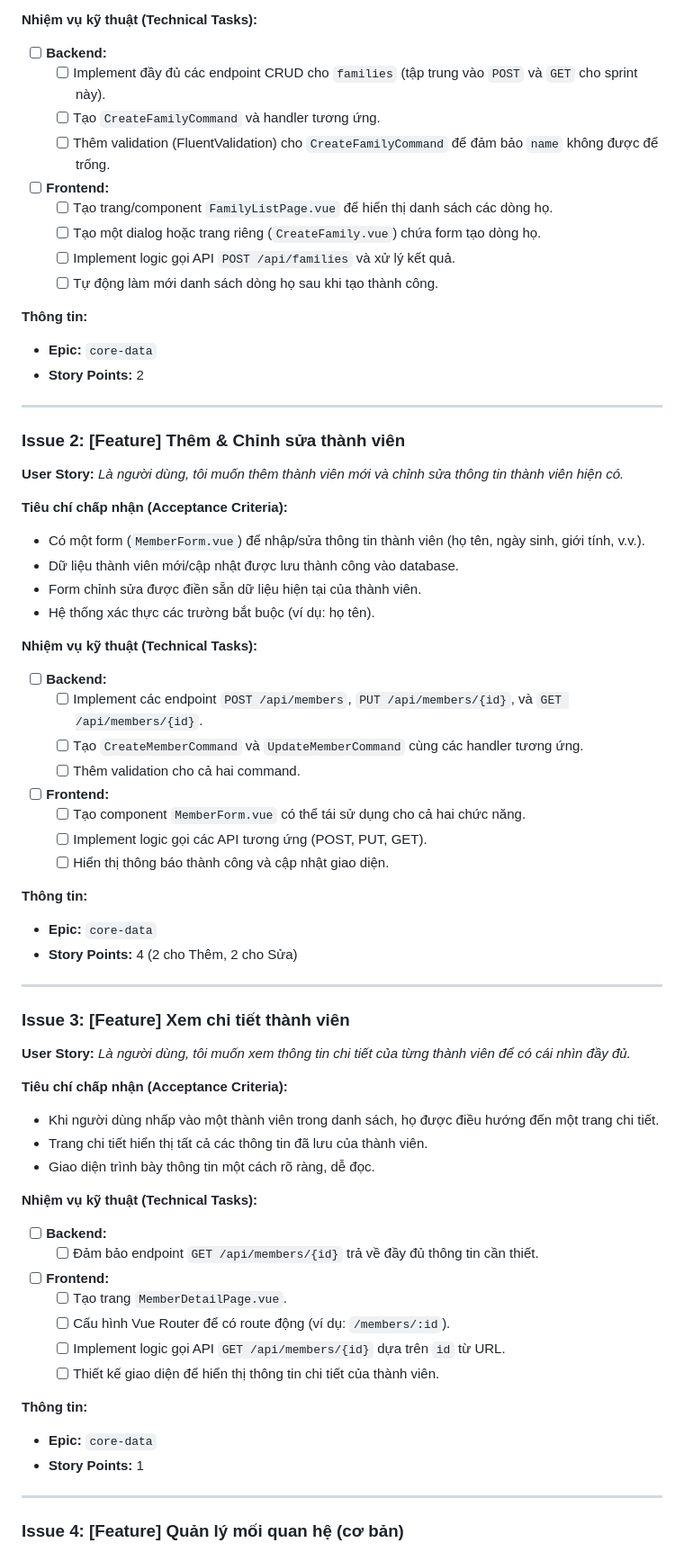
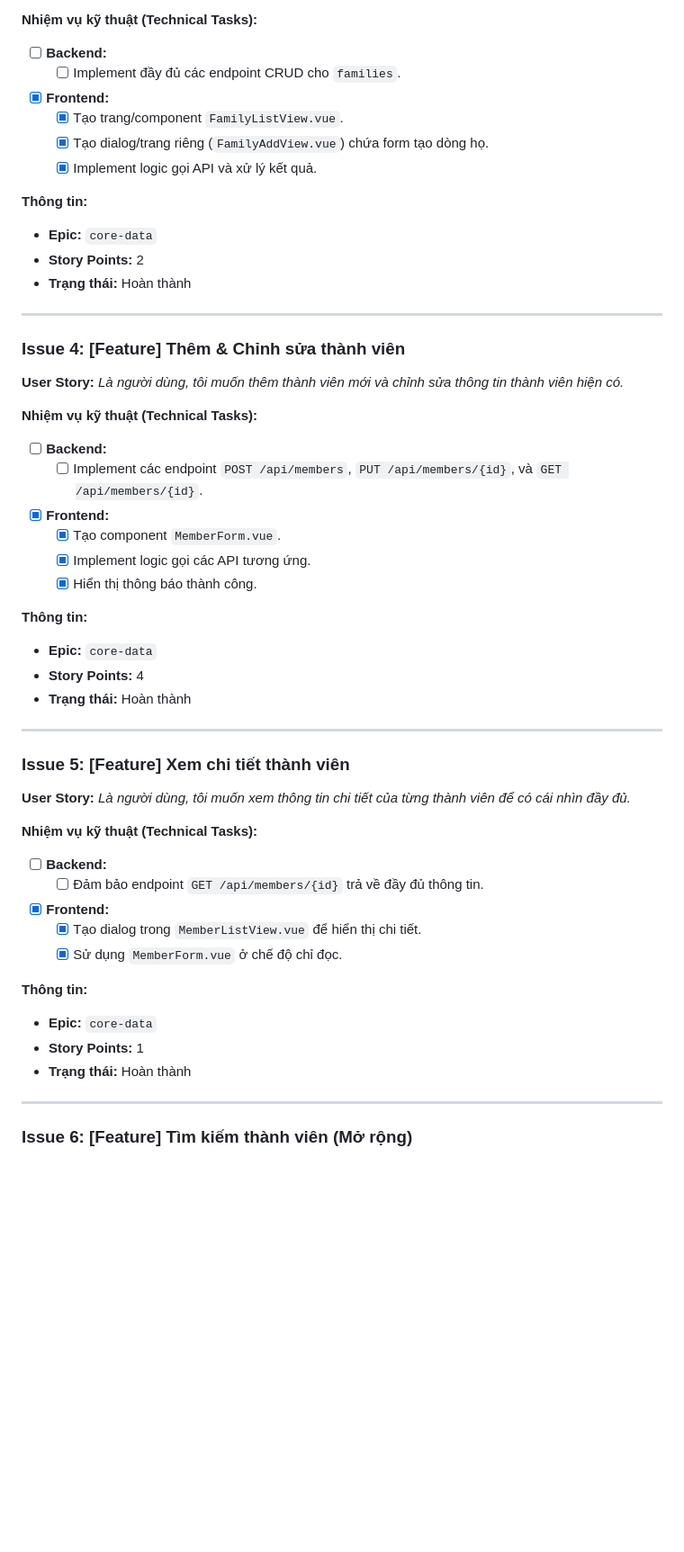
Before and after one commit to hkthao/family-tree-3, a Markdown page: docs/3_process/sprint_planning.md, the part around the change printed below. Shown: that part at 90% size. GitHub-like rendering; blank space fills up the shorter version.

```diff
--- a/docs/3_process/sprint_planning.md
+++ b/docs/3_process/sprint_planning.md
@@ -113,72 +95,57 @@ Tài liệu này mô tả chi tiết các User Story được lựa chọn cho c
 **Nhiệm vụ kỹ thuật (Technical Tasks):**
 - [ ] **Backend:**
-    - [ ] Implement đầy đủ các endpoint CRUD cho `families` (tập trung vào `POST` và `GET` cho sprint này).
-    - [ ] Tạo `CreateFamilyCommand` và handler tương ứng.
-    - [ ] Thêm validation (FluentValidation) cho `CreateFamilyCommand` để đảm bảo `name` không được để trống.
-- [ ] **Frontend:**
-    - [ ] Tạo trang/component `FamilyListPage.vue` để hiển thị danh sách các dòng họ.
-    - [ ] Tạo một dialog hoặc trang riêng (`CreateFamily.vue`) chứa form tạo dòng họ.
-    - [ ] Implement logic gọi API `POST /api/families` và xử lý kết quả.
-    - [ ] Tự động làm mới danh sách dòng họ sau khi tạo thành công.
+    - [ ] Implement đầy đủ các endpoint CRUD cho `families`.
+- [x] **Frontend:**
+    - [x] Tạo trang/component `FamilyListView.vue`.
+    - [x] Tạo dialog/trang riêng (`FamilyAddView.vue`) chứa form tạo dòng họ.
+    - [x] Implement logic gọi API và xử lý kết quả.
 
 **Thông tin:**
 - **Epic:** `core-data`
 - **Story Points:** 2
+- **Trạng thái:** Hoàn thành
 
 ---
 
-### Issue 2: [Feature] Thêm & Chỉnh sửa thành viên
+### Issue 4: [Feature] Thêm & Chỉnh sửa thành viên
 
 **User Story:**
 *Là người dùng, tôi muốn thêm thành viên mới và chỉnh sửa thông tin thành viên hiện có.*
 
-**Tiêu chí chấp nhận (Acceptance Criteria):**
-- Có một form (`MemberForm.vue`) để nhập/sửa thông tin thành viên (họ tên, ngày sinh, giới tính, v.v.).
-- Dữ liệu thành viên mới/cập nhật được lưu thành công vào database.
-- Form chỉnh sửa được điền sẵn dữ liệu hiện tại của thành viên.
-- Hệ thống xác thực các trường bắt buộc (ví dụ: họ tên).
-
 **Nhiệm vụ kỹ thuật (Technical Tasks):**
 - [ ] **Backend:**
     - [ ] Implement các endpoint `POST /api/members`, `PUT /api/members/{id}`, và `GET /api/members/{id}`.
-    - [ ] Tạo `CreateMemberCommand` và `UpdateMemberCommand` cùng các handler tương ứng.
-    - [ ] Thêm validation cho cả hai command.
-- [ ] **Frontend:**
-    - [ ] Tạo component `MemberForm.vue` có thể tái sử dụng cho cả hai chức năng.
-    - [ ] Implement logic gọi các API tương ứng (POST, PUT, GET).
-    - [ ] Hiển thị thông báo thành công và cập nhật giao diện.
+- [x] **Frontend:**
+    - [x] Tạo component `MemberForm.vue`.
+    - [x] Implement logic gọi các API tương ứng.
+    - [x] Hiển thị thông báo thành công.
 
 **Thông tin:**
 - **Epic:** `core-data`
-- **Story Points:** 4 (2 cho Thêm, 2 cho Sửa)
+- **Story Points:** 4
+- **Trạng thái:** Hoàn thành
 
 ---
 
-### Issue 3: [Feature] Xem chi tiết thành viên
+### Issue 5: [Feature] Xem chi tiết thành viên
 
 **User Story:**
 *Là người dùng, tôi muốn xem thông tin chi tiết của từng thành viên để có cái nhìn đầy đủ.*
 
-**Tiêu chí chấp nhận (Acceptance Criteria):**
-- Khi người dùng nhấp vào một thành viên trong danh sách, họ được điều hướng đến một trang chi tiết.
-- Trang chi tiết hiển thị tất cả các thông tin đã lưu của thành viên.
-- Giao diện trình bày thông tin một cách rõ ràng, dễ đọc.
-
 **Nhiệm vụ kỹ thuật (Technical Tasks):**
 - [ ] **Backend:**
-    - [ ] Đảm bảo endpoint `GET /api/members/{id}` trả về đầy đủ thông tin cần thiết.
-- [ ] **Frontend:**
-    - [ ] Tạo trang `MemberDetailPage.vue`.
-    - [ ] Cấu hình Vue Router để có route động (ví dụ: `/members/:id`).
-    - [ ] Implement logic gọi API `GET /api/members/{id}` dựa trên `id` từ URL.
-    - [ ] Thiết kế giao diện để hiển thị thông tin chi tiết của thành viên.
+    - [ ] Đảm bảo endpoint `GET /api/members/{id}` trả về đầy đủ thông tin.
+- [x] **Frontend:**
+    - [x] Tạo dialog trong `MemberListView.vue` để hiển thị chi tiết.
+    - [x] Sử dụng `MemberForm.vue` ở chế độ chỉ đọc.
 
 **Thông tin:**
 - **Epic:** `core-data`
 - **Story Points:** 1
+- **Trạng thái:** Hoàn thành
 
 ---
 
-### Issue 4: [Feature] Quản lý mối quan hệ (cơ bản)
+### Issue 6: [Feature] Tìm kiếm thành viên (Mở rộng)
 
 **User Story:**
```
Also changed, not shown: other parts of docs/3_process/sprint_planning.md (+88 -52 lines).
